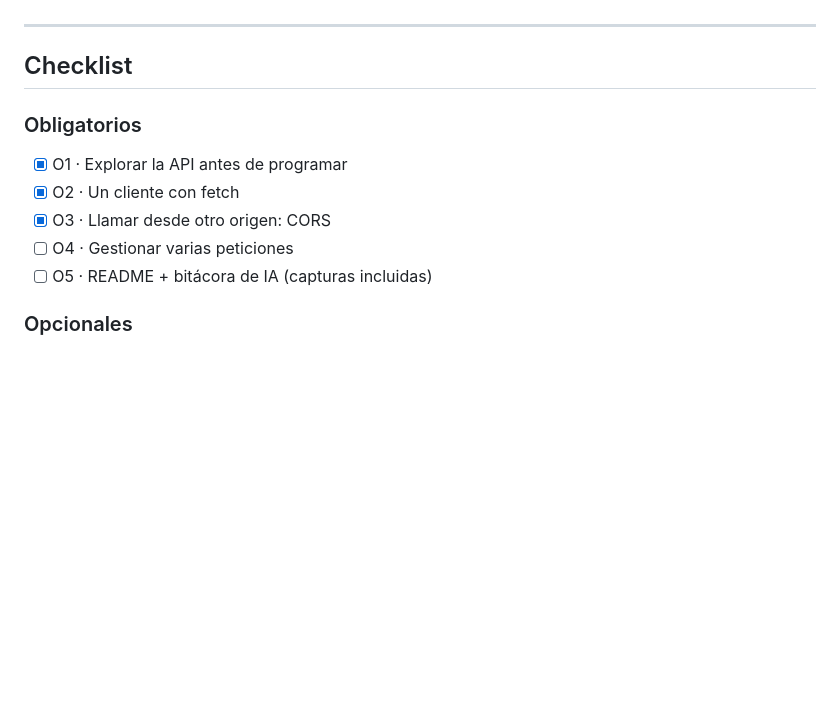
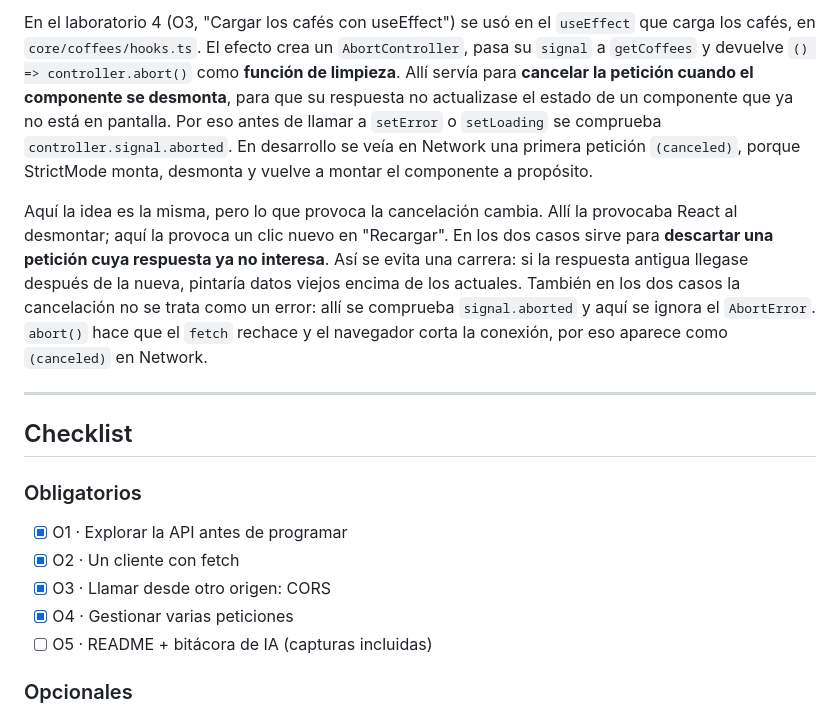
Before and after one commit to EloSdev/lab-API-Rest, a Markdown page: README.md, the part around one of its changes. Drawn GitHub-style; blank space fills up the shorter version.

```diff
--- a/README.md
+++ b/README.md
@@ -228,3 +275,6 @@ _Pendiente._
+En el laboratorio 4 (O3, "Cargar los cafés con useEffect") se usó en el `useEffect` que carga los cafés, en `core/coffees/hooks.ts`. El efecto crea un `AbortController`, pasa su `signal` a `getCoffees` y devuelve `() => controller.abort()` como **función de limpieza**. Allí servía para **cancelar la petición cuando el componente se desmonta**, para que su respuesta no actualizase el estado de un componente que ya no está en pantalla. Por eso antes de llamar a `setError` o `setLoading` se comprueba `controller.signal.aborted`. En desarrollo se veía en Network una primera petición `(canceled)`, porque StrictMode monta, desmonta y vuelve a montar el componente a propósito.
+
+Aquí la idea es la misma, pero lo que provoca la cancelación cambia. Allí la provocaba React al desmontar; aquí la provoca un clic nuevo en "Recargar". En los dos casos sirve para **descartar una petición cuya respuesta ya no interesa**. Así se evita una carrera: si la respuesta antigua llegase después de la nueva, pintaría datos viejos encima de los actuales. También en los dos casos la cancelación no se trata como un error: allí se comprueba `signal.aborted` y aquí se ignora el `AbortError`. `abort()` hace que el `fetch` rechace y el navegador corta la conexión, por eso aparece como `(canceled)` en Network.
 
 ---
 
@@ -235,7 +285,7 @@ _Pendiente._
 - [x] O1 · Explorar la API antes de programar
 - [x] O2 · Un cliente con fetch
 - [x] O3 · Llamar desde otro origen: CORS
-- [ ] O4 · Gestionar varias peticiones
+- [x] O4 · Gestionar varias peticiones
 - [ ] O5 · README + bitácora de IA (capturas incluidas)
 
 ### Opcionales
```
Also changed, not shown: other parts of README.md (+48 -1 lines), screenshots/o4-load-all-waterfall.png (added), screenshots/o4-load-failure-all-vs-allsettled.png (added), screenshots/o4-reload-canceled.png (added), 4 other files.
